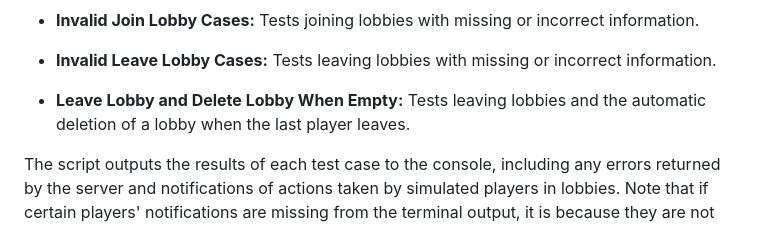
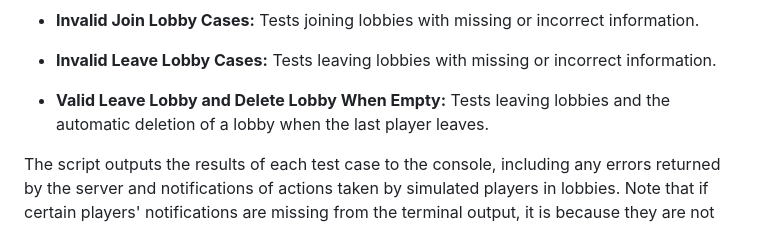
Before and after one commit to sixiann/game-lobby-backend, a Markdown page: README.md, the part around the change. Rendered like a GitHub page.

```diff
--- a/README.md
+++ b/README.md
@@ -134,7 +134,7 @@ The script runs through several predefined test scenarios:
 
 - **Invalid Leave Lobby Cases:** Tests leaving lobbies with missing or incorrect information.
 
-- **Leave Lobby and Delete Lobby When Empty:** Tests leaving lobbies and the automatic deletion of a lobby when the last player leaves.
+- **Valid Leave Lobby and Delete Lobby When Empty:** Tests leaving lobbies and the automatic deletion of a lobby when the last player leaves.
 
 The script outputs the results of each test case to the console, including any errors returned by the server and notifications of actions taken by simulated players in lobbies. Note that if certain players' notifications are missing from the terminal output, it is because they are not connected to the server during the specific set of test cases.
 
```
